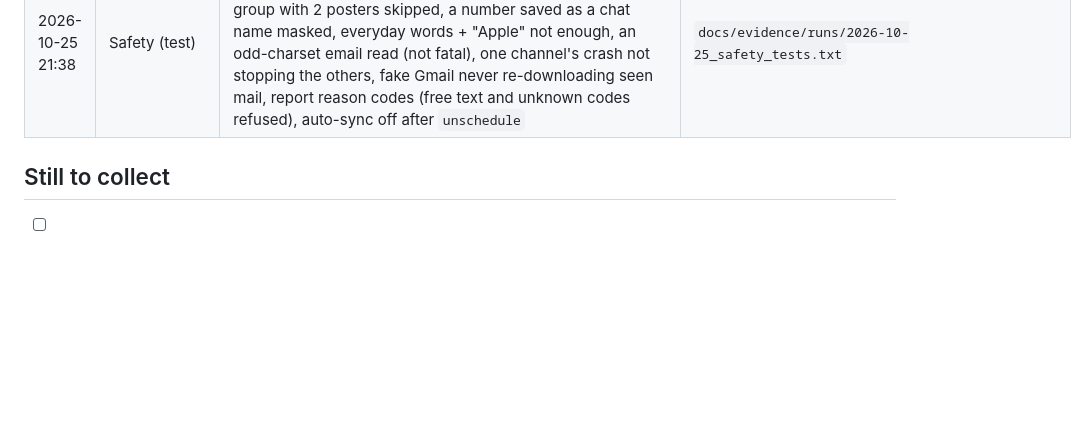
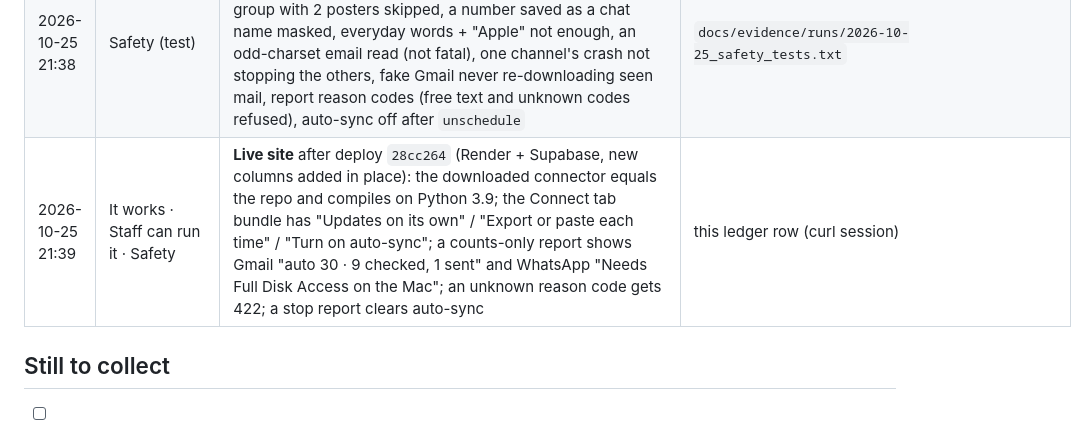
Before and after one commit to aymonpadillahernandez/summer_internship_coach_aymon, a Markdown page: docs/evidence/EVIDENCE.md, the part around the change. Drawn GitHub-style; blank space fills up the shorter version.

Commit message:
Evidence: live check of auto-sync and the Connect tab
Co-Authored-By: Claude Opus 5.5 <noreply@anthropic.com>

```diff
--- a/docs/evidence/EVIDENCE.md
+++ b/docs/evidence/EVIDENCE.md
@@ -33,6 +33,7 @@ gets at most half credit. Never fabricate; failed or imperfect runs are evidence
 | 2026-10-25 21:38 | Safety · It works · Tokenomics | **Adversarial review of auto-sync** (4 reviewers with different lenses: macOS, sync state, privacy, UI honesty; a skeptic per lens tried to refute each finding with synthetic checks; 8 agents, ~1.1M tokens). 18 findings confirmed (13 distinct), 0 refuted, all fixed: an email in an odd charset (or a dropped Gmail connection) crashed the whole run and stopped Messages and WhatsApp; late-arriving messages could be skipped (now tracked by row id); a failed upload re-sent batches already accepted (now saved per batch); big WhatsApp groups passed as small (now counted from the member list); a phone number used as a chat name went unmasked; the "introduced" rule and companies named with everyday words let personal chats through; free text in the status report (now fixed reason codes); wrong status labels for manual sync and after `unschedule`; Gmail re-downloading seen mail. Each has a regression test | `tests/test_autosync.py`, review journal in the session |
 | 2026-10-25 21:38 | Safety · Tokenomics | Real databases after the fixes (counts only, nothing sent): WhatsApp 125 conversations read (32 big groups now skipped by real member count), **23 matter**; Messages 36 read, **3 matter** | this row |
 | 2026-10-25 21:38 | Safety (test) | **39 tests pass**: plus late-arriving message still sent, failed upload re-sends only what was not accepted, a 12-member group with 2 posters skipped, a number saved as a chat name masked, everyday words + "Apple" not enough, an odd-charset email read (not fatal), one channel's crash not stopping the others, fake Gmail never re-downloading seen mail, report reason codes (free text and unknown codes refused), auto-sync off after `unschedule` | `docs/evidence/runs/2026-10-25_safety_tests.txt` |
+| 2026-10-25 21:39 | It works · Staff can run it · Safety | **Live site** after deploy `28cc264` (Render + Supabase, new columns added in place): the downloaded connector equals the repo and compiles on Python 3.9; the Connect tab bundle has "Updates on its own" / "Export or paste each time" / "Turn on auto-sync"; a counts-only report shows Gmail "auto 30 · 9 checked, 1 sent" and WhatsApp "Needs Full Disk Access on the Mac"; an unknown reason code gets 422; a stop report clears auto-sync | this ledger row (curl session) |
 
 ## Still to collect
 
```
